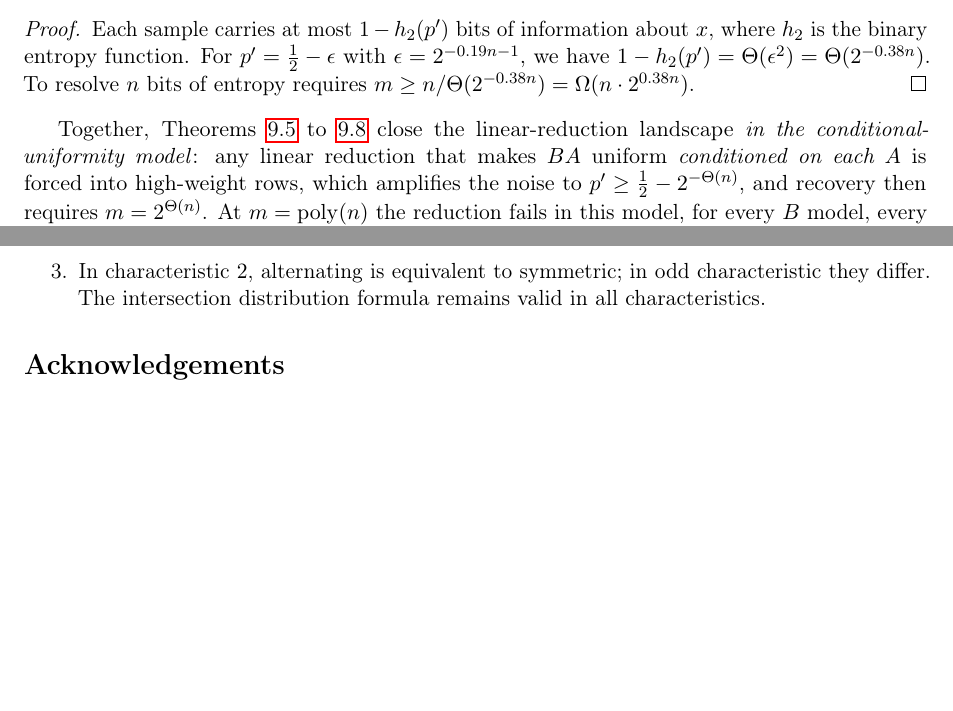
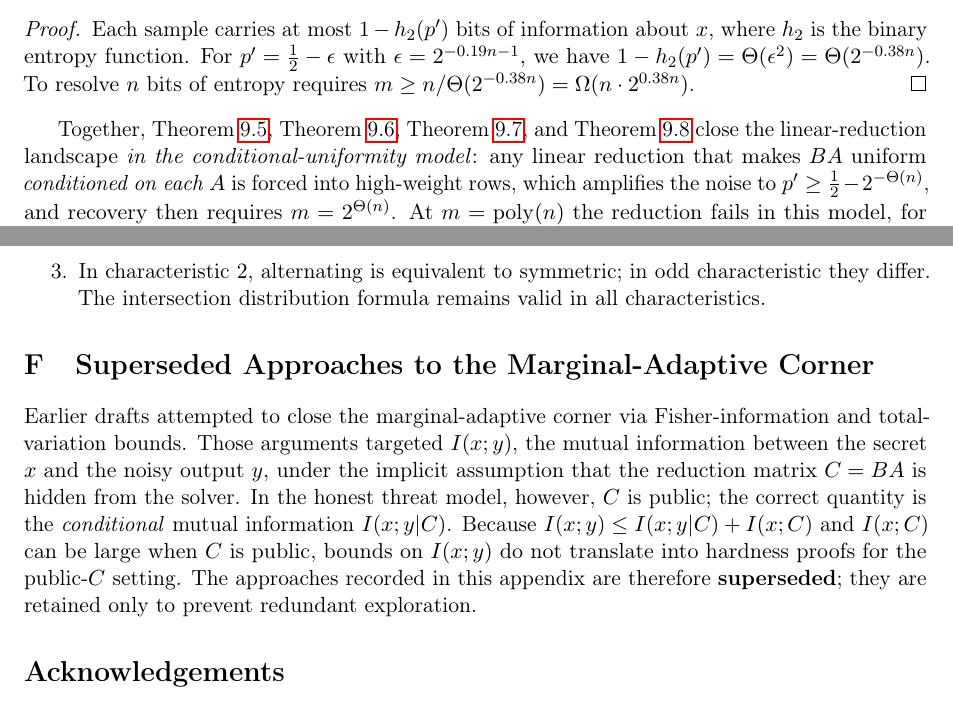
Before and after one commit to Gattochoo/lsn-pq, a LaTeX paper (paper/lsn-paper.tex): two parts of pages 24 and 33 of 36, joined at a grey line, cut so that both start at the same text, the shorter picture padded with empty space. Compiled offline with pdfLaTeX.

Commit message:
v2(paper): Krawtchouk appendix + L1 N=2048 update + cryptanalysis(ISD/BKW/ML) + OP9 sharpened + cref fixes
- Add Appendix app:krawtchouk with full closed-form proof (Var, block factorisation,
  asymptotic decay, Chebyshev concentration) from Kimi DRAFT.
- Update L1 implementation note with Codex P1b N=2048 2k-trial results and high-noise
  negative controls.
- Enrich §Decoders with Codex P2 cryptanalysis: ISD budget sweep, BKW bucket-screen
  failure + noise-growth model, span-of-positives negative control, Rust ML n=5
  cross-check.
- Sharpen Open Problem 9: pin I(x;y|C) as the correct quantity, mark Fisher/TV
  approaches as superseded (new app:superseded).
- Fix broken multi-label \Cref{...} syntax to individual \Cref calls.

No closure claim. No security claim. No 7th. OPEN=LSN.

Co-Authored-By: Kimi k1.6 <noreply@moonshot.cn>
Co-Authored-By: Claude Opus 4.8 <noreply@anthropic.com>
Co-Authored-By: Codex <noreply@openai.com>

```diff
--- a/paper/lsn-paper.tex
+++ b/paper/lsn-paper.tex
@@ -1042,7 +1042,7 @@ In particular, any linear reduction from symplectic LPN to standard LPN that pro
 Each sample carries at most $1-h_2(p')$ bits of information about $x$, where $h_2$ is the binary entropy function.  For $p'=\tfrac12-\epsilon$ with $\epsilon=2^{-0.19n-1}$, we have $1-h_2(p')=\Theta(\epsilon^2)=\Theta(2^{-0.38n})$.  To resolve $n$ bits of entropy requires $m\ge n/\Theta(2^{-0.38n})=\Omega(n\cdot 2^{0.38n})$.
 \end{proof}
 
-Together, \Cref{lem:reachability,thm:any-b-uniformity,cor:noise-amp,cor:recovery-barrier} close the linear-reduction landscape \emph{in the conditional-uniformity model}: any linear reduction that makes $BA$ uniform \emph{conditioned on each $A$} is forced into high-weight rows, which amplifies the noise to $p'\ge \tfrac12-2^{-\Theta(n)}$, and recovery then requires $m=2^{\Theta(n)}$.  At $m=\operatorname{poly}(n)$ the reduction fails in this model, for every $B$ model, every isotropic $A$, and every noise rate $p=\Theta(1)$.  The marginal-adaptive corner, where $B$ may depend on $A$ in a way that yields uniform $BA$ marginally but not conditionally, is not covered by this argument.
+Together, \Cref{lem:reachability}, \Cref{thm:any-b-uniformity}, \Cref{cor:noise-amp}, and \Cref{cor:recovery-barrier} close the linear-reduction landscape \emph{in the conditional-uniformity model}: any linear reduction that makes $BA$ uniform \emph{conditioned on each $A$} is forced into high-weight rows, which amplifies the noise to $p'\ge \tfrac12-2^{-\Theta(n)}$, and recovery then requires $m=2^{\Theta(n)}$.  At $m=\operatorname{poly}(n)$ the reduction fails in this model, for every $B$ model, every isotropic $A$, and every noise rate $p=\Theta(1)$.  The marginal-adaptive corner, where $B$ may depend on $A$ in a way that yields uniform $BA$ marginally but not conditionally, is not covered by this argument.
 
 A sharper, unconditional barrier comes from an information-theoretic floor:
 
@@ -1370,6 +1370,11 @@ Larger $q$ reduces the required $n$ but increases the cost of each sample (field
 \item In characteristic $2$, alternating is equivalent to symmetric; in odd characteristic they differ. The intersection distribution formula remains valid in all characteristics.
 \end{enumerate}
 
+\section{Superseded Approaches to the Marginal-Adaptive Corner}
+\label{app:superseded}
+
+Earlier drafts attempted to close the marginal-adaptive corner via Fisher-information and total-variation bounds.  Those arguments targeted $I(x;y)$, the mutual information between the secret $x$ and the noisy output $y$, under the implicit assumption that the reduction matrix $C=BA$ is hidden from the solver.  In the honest threat model, however, $C$ is public; the correct quantity is the \emph{conditional} mutual information $I(x;y|C)$.  Because $I(x;y) \le I(x;y|C) + I(x;C)$ and $I(x;C)$ can be large when $C$ is public, bounds on $I(x;y)$ do not translate into hardness proofs for the public-$C$ setting.  The approaches recorded in this appendix are therefore \textbf{superseded}; they are retained only to prevent redundant exploration.
+
 % Bibliography
 \bibliographystyle{alpha}
 \section*{Acknowledgements}
```
Also changed, not shown: paper/lsn-paper.tex (6 more changed lines).
